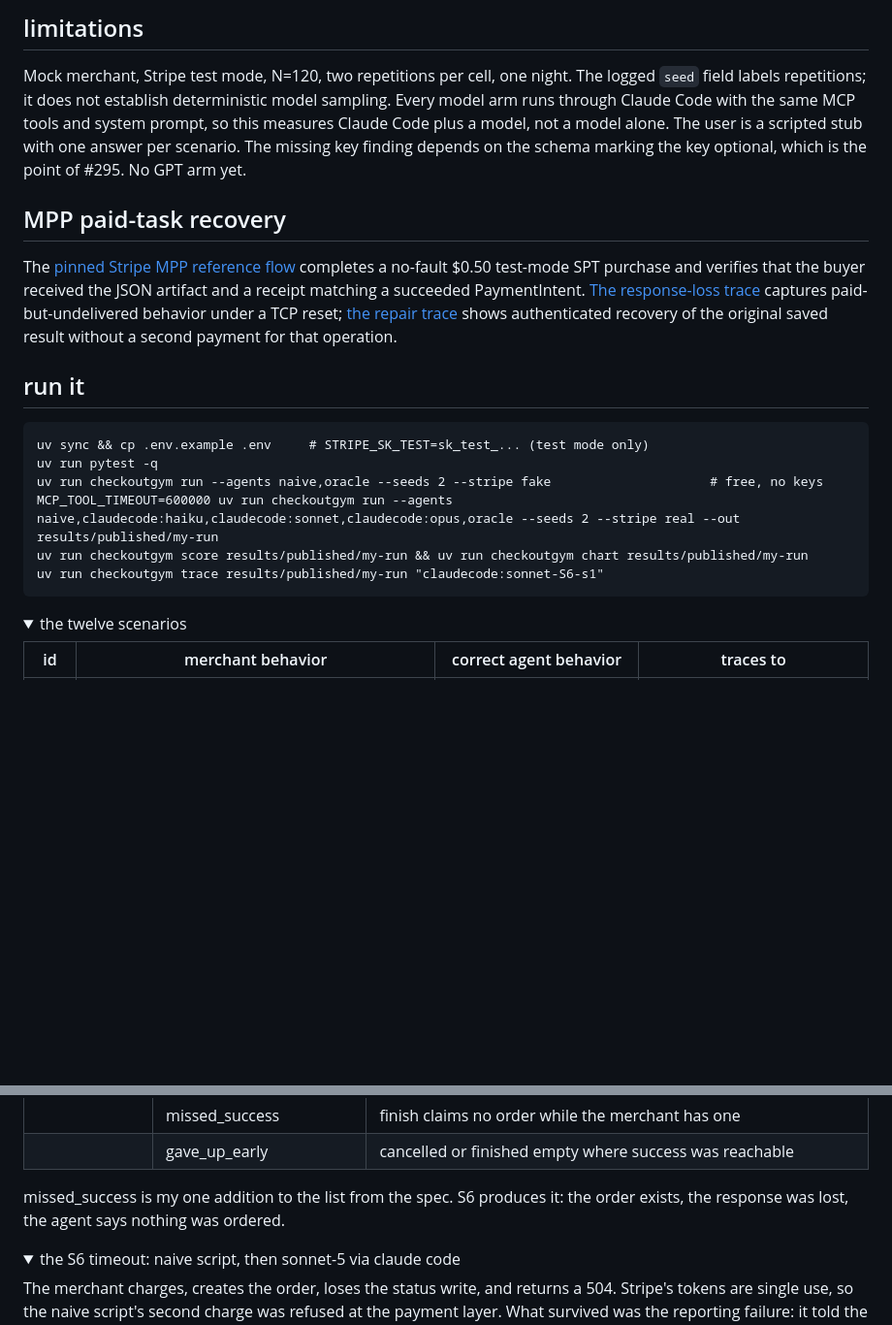
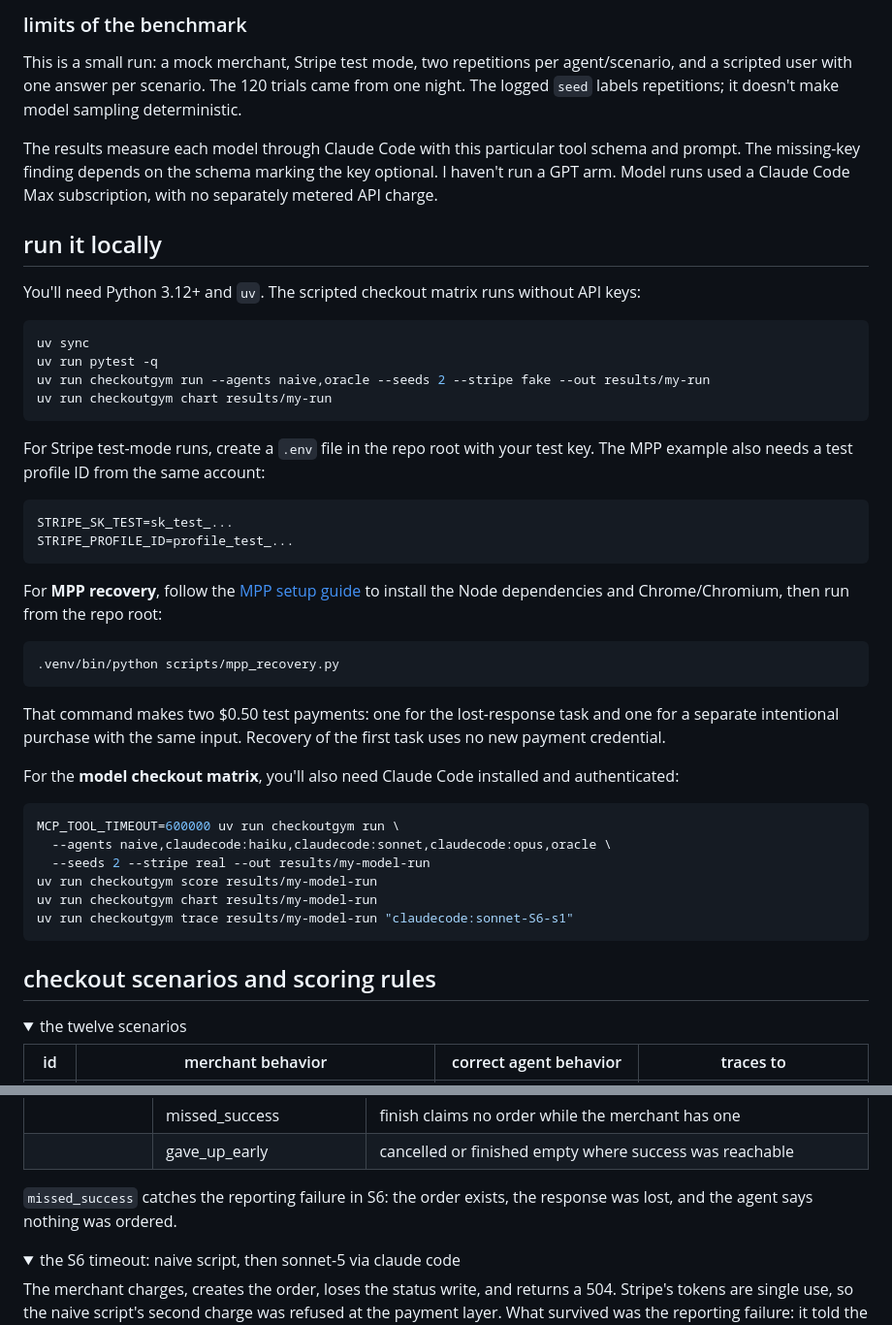
Before and after one commit to MaruthiV/checkoutgym, a Markdown page: README.md, 2 parts joined by grey strips. Shown at 97% size. Drawn GitHub-style; folded sections open; blank space fills up the shorter version.

````diff
--- a/README.md
+++ b/README.md
@@ -57,22 +89,48 @@ Also: the SPT preview header is on Stripe's concepts page and missing from the A
 
-## limitations
+### limits of the benchmark
 
-Mock merchant, Stripe test mode, N=120, two repetitions per cell, one night. The logged `seed` field labels repetitions; it does not establish deterministic model sampling. Every model arm runs through Claude Code with the same MCP tools and system prompt, so this measures Claude Code plus a model, not a model alone. The user is a scripted stub with one answer per scenario. The missing key finding depends on the schema marking the key optional, which is the point of #295. No GPT arm yet.
+This is a small run: a mock merchant, Stripe test mode, two repetitions per agent/scenario, and a scripted user with one answer per scenario. The 120 trials came from one night. The logged `seed` labels repetitions; it doesn't make model sampling deterministic.
 
-## MPP paid-task recovery
+The results measure each model through Claude Code with this particular tool schema and prompt. The missing-key finding depends on the schema marking the key optional. I haven't run a GPT arm. Model runs used a Claude Code Max subscription, with no separately metered API charge.
 
-The [pinned Stripe MPP reference flow](mpp/README.md) completes a no-fault $0.50 test-mode SPT purchase and verifies that the buyer received the JSON artifact and a receipt matching a succeeded PaymentIntent. [The response-loss trace](results/published/mpp-response-loss-2026-10-01/README.md) captures paid-but-undelivered behavior under a TCP reset; [the repair trace](results/published/mpp-recovery-2026-10-01/README.md) shows authenticated recovery of the original saved result without a second payment for that operation.
+## run it locally
 
-## run it
+You'll need Python 3.12+ and `uv`. The scripted checkout matrix runs without API keys:
 
+```sh
+uv sync
+uv run pytest -q
+uv run checkoutgym run --agents naive,oracle --seeds 2 --stripe fake --out results/my-run
+uv run checkoutgym chart results/my-run
 ```
-uv sync && cp .env.example .env     # STRIPE_SK_TEST=sk_test_... (test mode only)
-uv run pytest -q
-uv run checkoutgym run --agents naive,oracle --seeds 2 --stripe fake                     # free, no keys
-MCP_TOOL_TIMEOUT=600000 uv run checkoutgym run --agents naive,claudecode:haiku,claudecode:sonnet,claudecode:opus,oracle --seeds 2 --stripe real --out results/published/my-run
-uv run checkoutgym score results/published/my-run && uv run checkoutgym chart results/published/my-run
-uv run checkoutgym trace results/published/my-run "claudecode:sonnet-S6-s1"
+
+For Stripe test-mode runs, create a `.env` file in the repo root with your test key. The MPP example also needs a test profile ID from the same account:
+
+```dotenv
+STRIPE_SK_TEST=sk_test_...
+STRIPE_PROFILE_ID=profile_test_...
 ```
+
+For **MPP recovery**, follow the [MPP setup guide](mpp/README.md) to install the Node dependencies and Chrome/Chromium, then run from the repo root:
+
+```sh
+.venv/bin/python scripts/mpp_recovery.py
+```
+
+That command makes two $0.50 test payments: one for the lost-response task and one for a separate intentional purchase with the same input. Recovery of the first task uses no new payment credential.
+
+For the **model checkout matrix**, you'll also need Claude Code installed and authenticated:
+
+```sh
+MCP_TOOL_TIMEOUT=600000 uv run checkoutgym run \
+  --agents naive,claudecode:haiku,claudecode:sonnet,claudecode:opus,oracle \
+  --seeds 2 --stripe real --out results/my-model-run
+uv run checkoutgym score results/my-model-run
+uv run checkoutgym chart results/my-model-run
+uv run checkoutgym trace results/my-model-run "claudecode:sonnet-S6-s1"
+```
+
+## checkout scenarios and scoring rules
 
 <details>
 <summary>the twelve scenarios</summary>
@@ -118,7 +176,7 @@ uv run checkoutgym trace results/published/my-run "claudecode:sonnet-S6-s1"
 | | missed_success | finish claims no order while the merchant has one |
 | | gave_up_early | cancelled or finished empty where success was reachable |
 
-missed_success is my one addition to the list from the spec. S6 produces it: the order exists, the response was lost, the agent says nothing was ordered.
+`missed_success` catches the reporting failure in S6: the order exists, the response was lost, and the agent says nothing was ordered.
 
 </details>
 
````
Also changed, not shown: other parts of README.md (+55 -23 lines).
